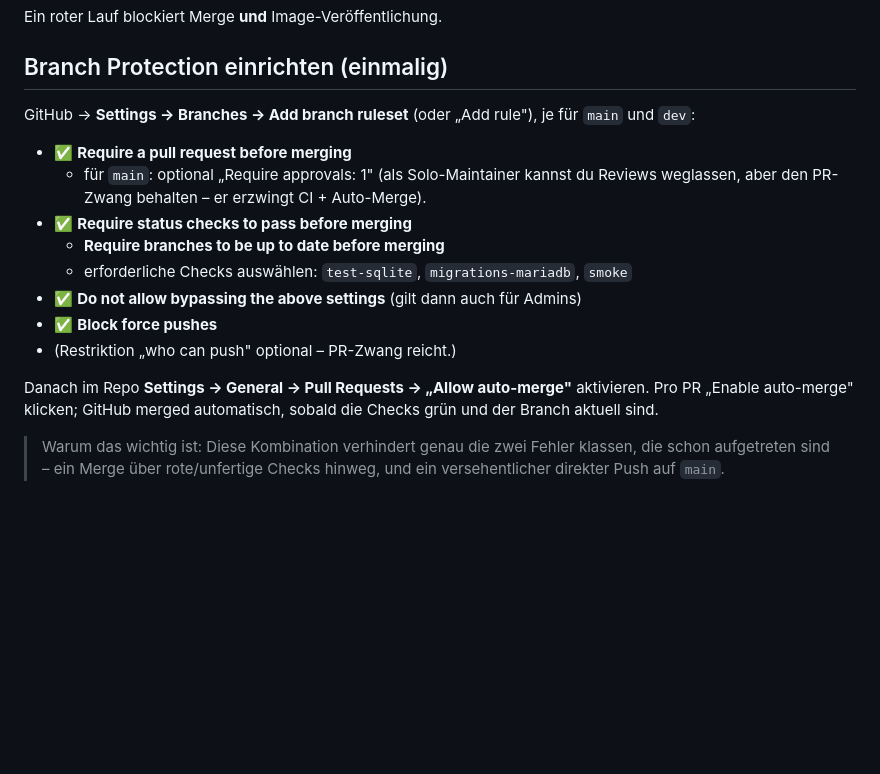
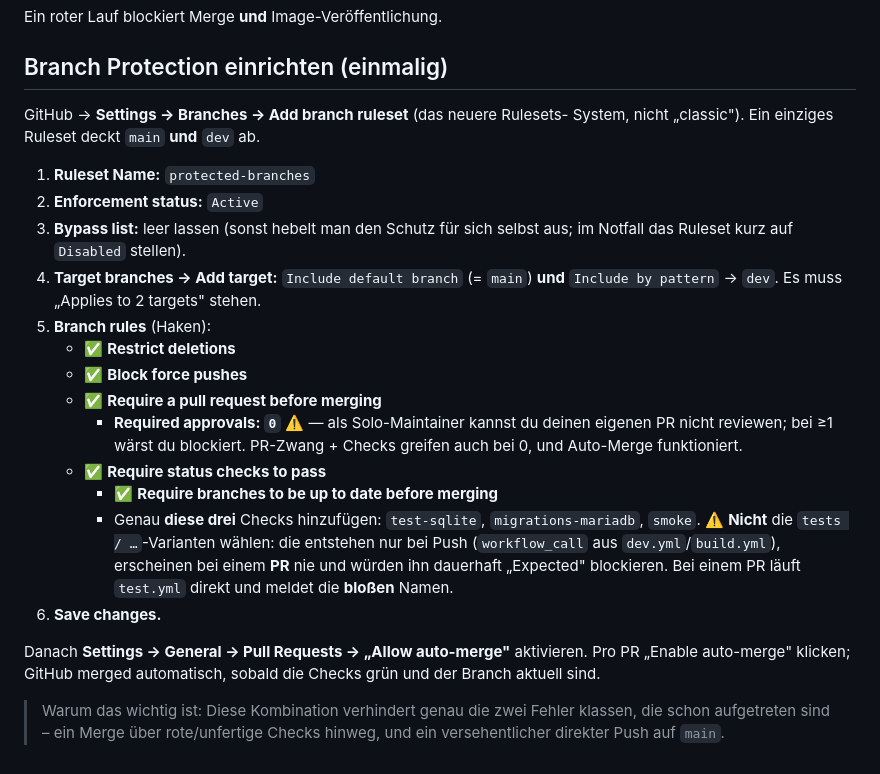
Before and after one commit to anym001/pocketlog, a Markdown page: CONTRIBUTING.md, the part around the change. Rendered like a GitHub page; blank space fills up the shorter version.

Commit message:
Docs: align branch-protection guide with the Rulesets flow (#118)
Rewrite the setup section for GitHub Rulesets (the path actually used):
single ruleset covering main+dev, required approvals 0 (solo), bypass list
empty, and an explicit warning to require only the bare status-check names
(test-sqlite/migrations-mariadb/smoke), not the 'tests / …' workflow_call
variants that never report on a PR.

Co-authored-by: Claude <noreply@anthropic.com>

```diff
--- a/CONTRIBUTING.md
+++ b/CONTRIBUTING.md
@@ -52,22 +52,35 @@ Ein roter Lauf blockiert Merge **und** Image-Veröffentlichung.
 
 ## Branch Protection einrichten (einmalig)
 
-GitHub → **Settings → Branches → Add branch ruleset** (oder „Add rule"), je für
-`main` und `dev`:
+GitHub → **Settings → Branches → Add branch ruleset** (das neuere Rulesets-
+System, nicht „classic"). Ein einziges Ruleset deckt `main` **und** `dev` ab.
 
-- ✅ **Require a pull request before merging**
-  - für `main`: optional „Require approvals: 1" (als Solo-Maintainer kannst du
-    Reviews weglassen, aber den PR-Zwang behalten – er erzwingt CI + Auto-Merge).
-- ✅ **Require status checks to pass before merging**
-  - **Require branches to be up to date before merging**
-  - erforderliche Checks auswählen: `test-sqlite`, `migrations-mariadb`, `smoke`
-- ✅ **Do not allow bypassing the above settings** (gilt dann auch für Admins)
-- ✅ **Block force pushes**
-- (Restriktion „who can push" optional – PR-Zwang reicht.)
+1. **Ruleset Name:** `protected-branches`
+2. **Enforcement status:** `Active`
+3. **Bypass list:** leer lassen (sonst hebelt man den Schutz für sich selbst aus;
+   im Notfall das Ruleset kurz auf `Disabled` stellen).
+4. **Target branches → Add target:** `Include default branch` (= `main`) **und**
+   `Include by pattern` → `dev`. Es muss „Applies to 2 targets" stehen.
+5. **Branch rules** (Haken):
+   - ✅ **Restrict deletions**
+   - ✅ **Block force pushes**
+   - ✅ **Require a pull request before merging**
+     - **Required approvals: `0`** ⚠️ — als Solo-Maintainer kannst du deinen
+       eigenen PR nicht reviewen; bei ≥1 wärst du blockiert. PR-Zwang + Checks
+       greifen auch bei 0, und Auto-Merge funktioniert.
+   - ✅ **Require status checks to pass**
+     - ✅ **Require branches to be up to date before merging**
+     - Genau **diese drei** Checks hinzufügen: `test-sqlite`,
+       `migrations-mariadb`, `smoke`.
+       ⚠️ **Nicht** die `tests / …`-Varianten wählen: die entstehen nur bei
+       Push (`workflow_call` aus `dev.yml`/`build.yml`), erscheinen bei einem
+       **PR** nie und würden ihn dauerhaft „Expected" blockieren. Bei einem PR
+       läuft `test.yml` direkt und meldet die **bloßen** Namen.
+6. **Save changes.**
 
-Danach im Repo **Settings → General → Pull Requests → „Allow auto-merge"**
-aktivieren. Pro PR „Enable auto-merge" klicken; GitHub merged automatisch,
-sobald die Checks grün und der Branch aktuell sind.
+Danach **Settings → General → Pull Requests → „Allow auto-merge"** aktivieren.
+Pro PR „Enable auto-merge" klicken; GitHub merged automatisch, sobald die Checks
+grün und der Branch aktuell sind.
 
 > Warum das wichtig ist: Diese Kombination verhindert genau die zwei Fehler­
 > klassen, die schon aufgetreten sind – ein Merge über rote/unfertige Checks
```
